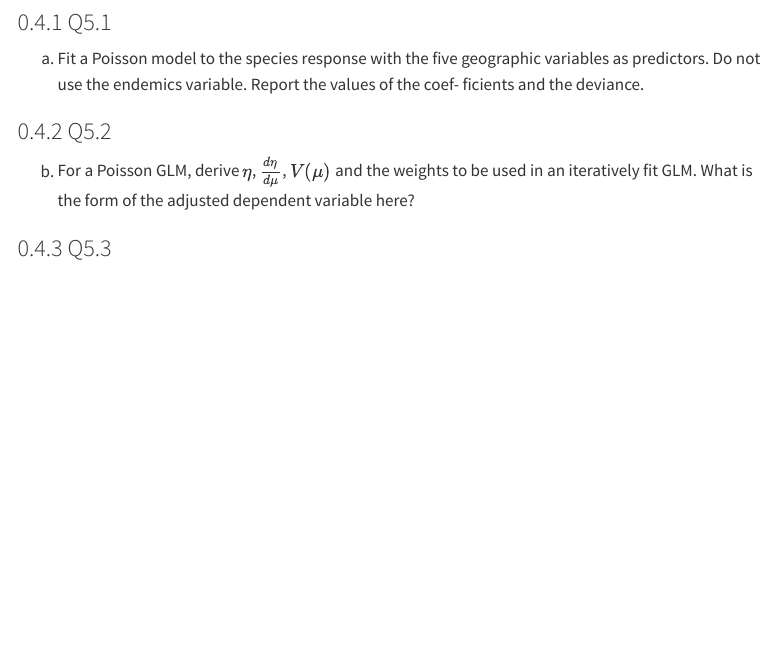
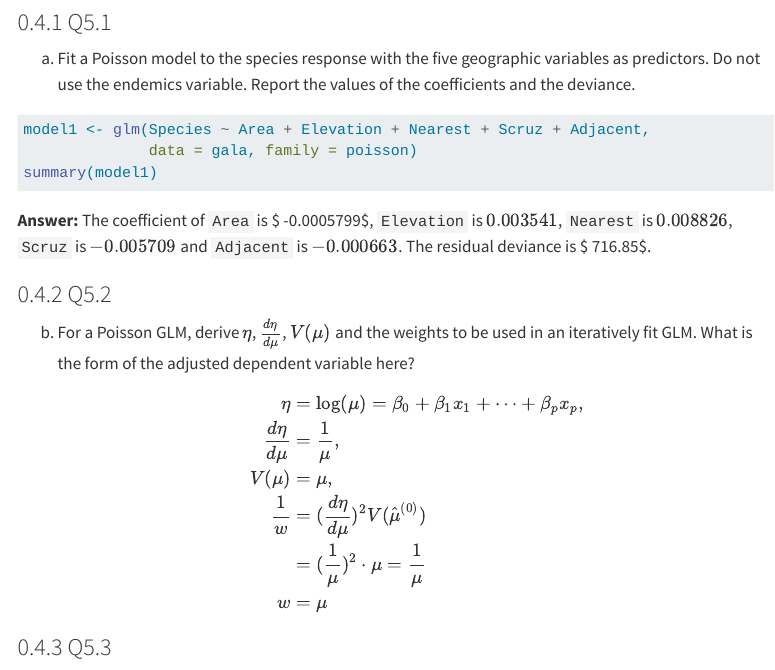
Before and after one commit to szzzh001211/biostat-200c-hw, a Quarto document (hw4/hw4sol.qmd): the page in a window 1100 px wide, from 7040 px down. Rendered offline with R 4.5, knitr and Pandoc in place of Quarto, with nearby package versions; the code chunks are not run, so their results and figures are left out; menus at the side of the page are left out.

Commit message:
finish q5.1

````diff
--- a/hw4/hw4sol.qmd
+++ b/hw4/hw4sol.qmd
@@ -265,7 +265,16 @@ $$
 Consider the Galápagos data and model analyzed in this chapter. The purpose of this question is to reproduce the details of the GLM fitting of this data.
 
 ### Q5.1
-(a) Fit a Poisson model to the species response with the five geographic variables as predictors. Do not use the endemics variable. Report the values of the coef- ficients and the deviance.
+(a) Fit a Poisson model to the species response with the five geographic variables as predictors. Do not use the endemics variable. Report the values of the coefficients and the deviance.
+```{r}
+model1 <- glm(Species ~ Area + Elevation + Nearest + Scruz + Adjacent,
+              data = gala, family = poisson)
+summary(model1)
+```
+**Answer:** The coefficient of `Area` is $ -0.0005799$, `Elevation` is $0.003541$, `Nearest` is $0.008826$, `Scruz` is $-0.005709$ and `Adjacent` is $-0.000663$. The residual deviance is $ 716.85$.
 
 ### Q5.2
 (b) For a Poisson GLM, derive $\eta$, $\frac{d\eta}{d\mu}$, $V(\mu)$ and the weights to be used in an iteratively fit GLM. What is the form of the adjusted dependent variable here?
+$$
+\begin{eqnarray*}
+\eta &=& \log(\mu) = \beta_0 + \beta_1 x_1 + \cdots + \beta_p x_p, \\
@@ -272,4 +288,7 @@ Consider the Galápagos data and model analyzed in this chapter. The purpose of
 
+```{r}
+
+```
 ### Q5.3
 (c) Using the observed response as initial values, compute the first stage of the iteration, stopping after the first linear model fit. Compare the coefficients of this linear model to those found in the GLM fit. How close are they?
 
````
Also changed, not shown: hw4/hw4sol.qmd (7 more changed lines).
